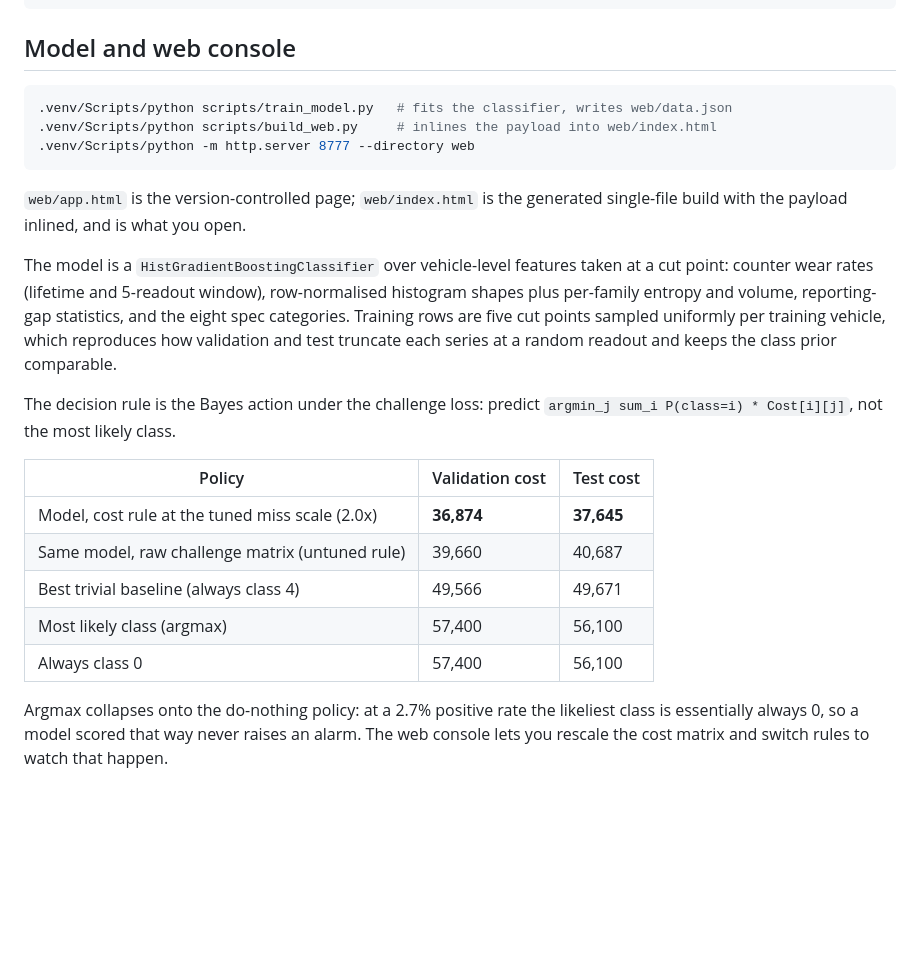
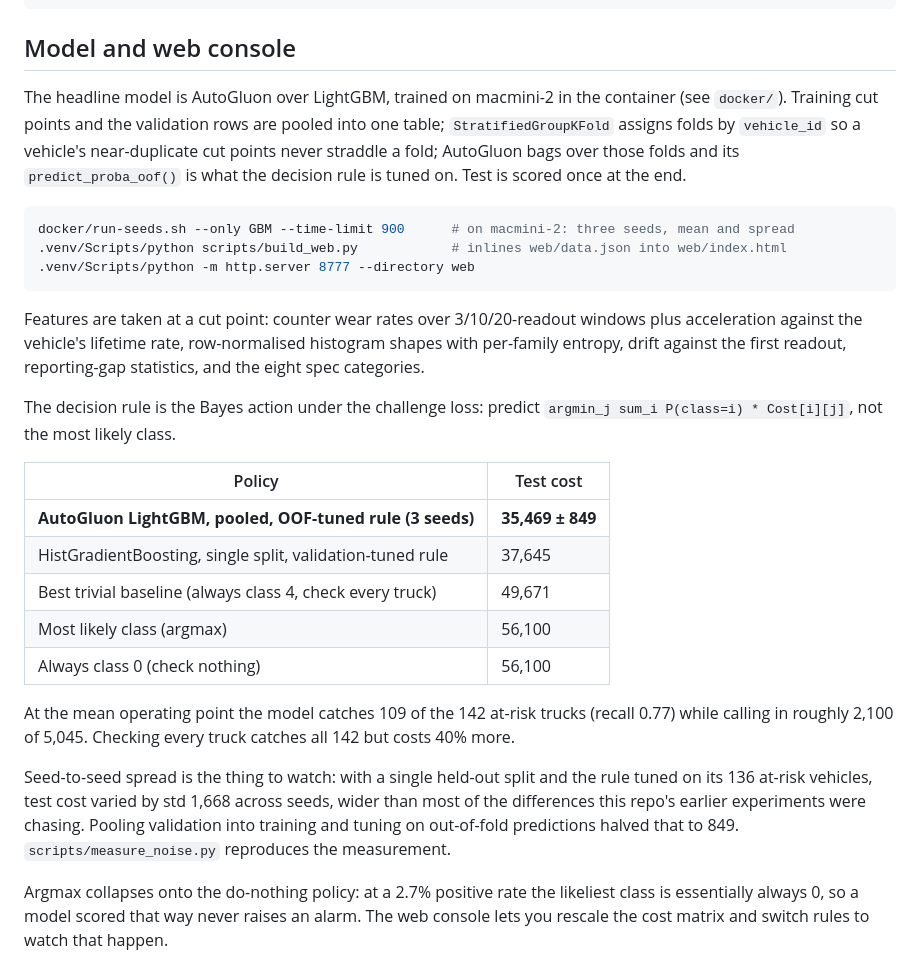
Before and after one commit to jiramethtmt/predictive-maintenance-time-series, a Markdown page: README.md, the part around the change. GitHub-like rendering; blank space fills up the shorter version.

Commit message:
Record the three-seed headline result and the protocol behind it

````diff
--- a/README.md
+++ b/README.md
@@ -37,32 +37,41 @@ To regenerate and execute from the script:
 
 ## Model and web console
 
+The headline model is AutoGluon over LightGBM, trained on macmini-2 in the container (see
+`docker/`). Training cut points and the validation rows are pooled into one table;
+`StratifiedGroupKFold` assigns folds by `vehicle_id` so a vehicle's near-duplicate cut points never
+straddle a fold; AutoGluon bags over those folds and its `predict_proba_oof()` is what the decision
+rule is tuned on. Test is scored once at the end.
+
 ```bash
-.venv/Scripts/python scripts/train_model.py   # fits the classifier, writes web/data.json
-.venv/Scripts/python scripts/build_web.py     # inlines the payload into web/index.html
+docker/run-seeds.sh --only GBM --time-limit 900      # on macmini-2: three seeds, mean and spread
+.venv/Scripts/python scripts/build_web.py            # inlines web/data.json into web/index.html
 .venv/Scripts/python -m http.server 8777 --directory web
 ```
 
-`web/app.html` is the version-controlled page; `web/index.html` is the generated single-file
-build with the payload inlined, and is what you open.
-
-The model is a `HistGradientBoostingClassifier` over vehicle-level features taken at a cut
-point: counter wear rates (lifetime and 5-readout window), row-normalised histogram shapes
-plus per-family entropy and volume, reporting-gap statistics, and the eight spec categories.
-Training rows are five cut points sampled uniformly per training vehicle, which reproduces
-how validation and test truncate each series at a random readout and keeps the class prior
-comparable.
+Features are taken at a cut point: counter wear rates over 3/10/20-readout windows plus
+acceleration against the vehicle's lifetime rate, row-normalised histogram shapes with per-family
+entropy, drift against the first readout, reporting-gap statistics, and the eight spec categories.
 
 The decision rule is the Bayes action under the challenge loss: predict
 `argmin_j sum_i P(class=i) * Cost[i][j]`, not the most likely class.
 
-| Policy | Validation cost | Test cost |
-|---|---|---|
-| Model, cost rule at the tuned miss scale (2.0x) | **36,874** | **37,645** |
-| Same model, raw challenge matrix (untuned rule) | 39,660 | 40,687 |
-| Best trivial baseline (always class 4) | 49,566 | 49,671 |
-| Most likely class (argmax) | 57,400 | 56,100 |
-| Always class 0 | 57,400 | 56,100 |
+| Policy | Test cost |
+|---|---|
+| **AutoGluon LightGBM, pooled, OOF-tuned rule (3 seeds)** | **35,469 ± 849** |
+| HistGradientBoosting, single split, validation-tuned rule | 37,645 |
+| Best trivial baseline (always class 4, check every truck) | 49,671 |
+| Most likely class (argmax) | 56,100 |
+| Always class 0 (check nothing) | 56,100 |
+
+At the mean operating point the model catches 109 of the 142 at-risk trucks (recall 0.77) while
+calling in roughly 2,100 of 5,045. Checking every truck catches all 142 but costs 40% more.
+
+Seed-to-seed spread is the thing to watch: with a single held-out split and the rule tuned on its
+136 at-risk vehicles, test cost varied by std 1,668 across seeds, wider than most of the
+differences this repo's earlier experiments were chasing. Pooling validation into training and
+tuning on out-of-fold predictions halved that to 849. `scripts/measure_noise.py` reproduces the
+measurement.
 
 Argmax collapses onto the do-nothing policy: at a 2.7% positive rate the likeliest class is
 essentially always 0, so a model scored that way never raises an alarm. The web console lets
````
